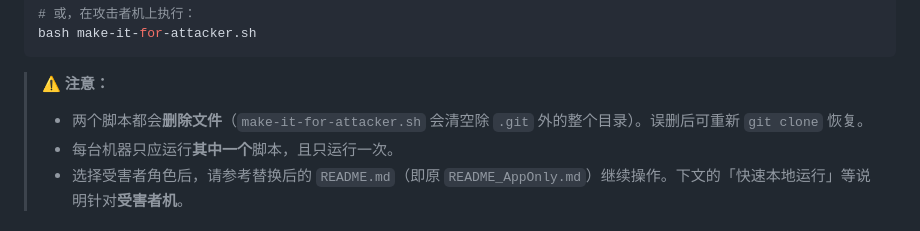
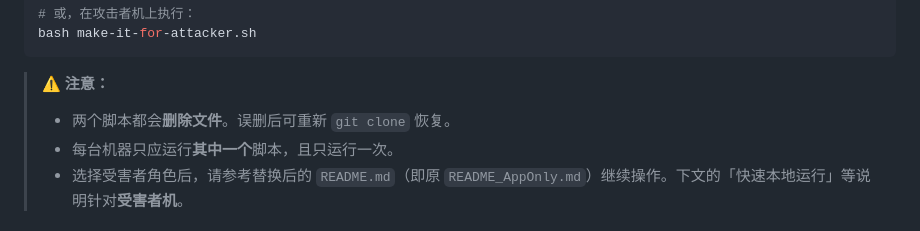
Before and after one commit to leonhanl/customer-support-portal, a Markdown page: README.md, the part around the change. Drawn GitHub-style.

Commit message:
Update warning message in README.md
Clarified warning about script file deletions in README.

````diff
--- a/README.md
+++ b/README.md
@@ -26,7 +26,7 @@ bash make-it-for-attacker.sh
 ```
 
 > ⚠ **注意：**
-> - 两个脚本都会**删除文件**（`make-it-for-attacker.sh` 会清空除 `.git` 外的整个目录）。误删后可重新 `git clone` 恢复。
+> - 两个脚本都会**删除文件**。误删后可重新 `git clone` 恢复。
 > - 每台机器只应运行**其中一个**脚本，且只运行一次。
 > - 选择受害者角色后，请参考替换后的 `README.md`（即原 `README_AppOnly.md`）继续操作。下文的「快速本地运行」等说明针对**受害者机**。
 
````
